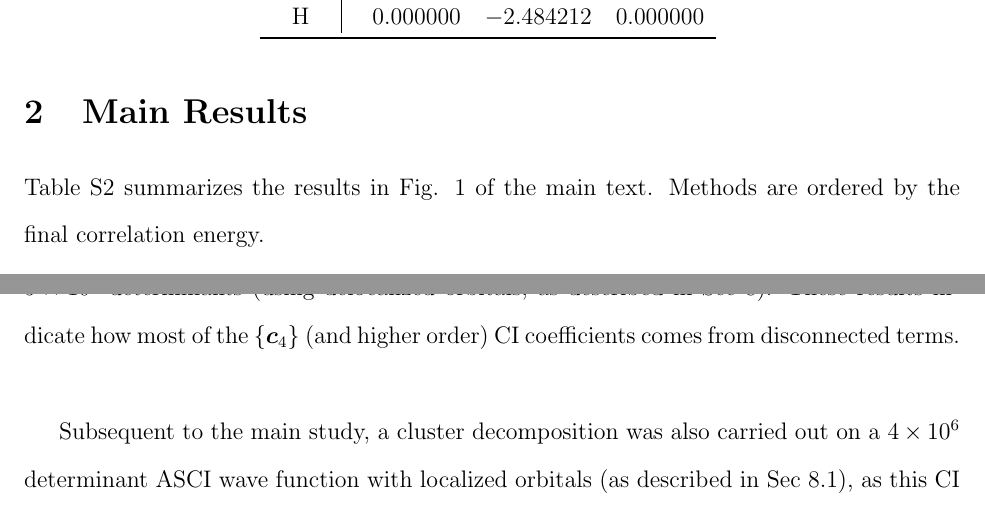
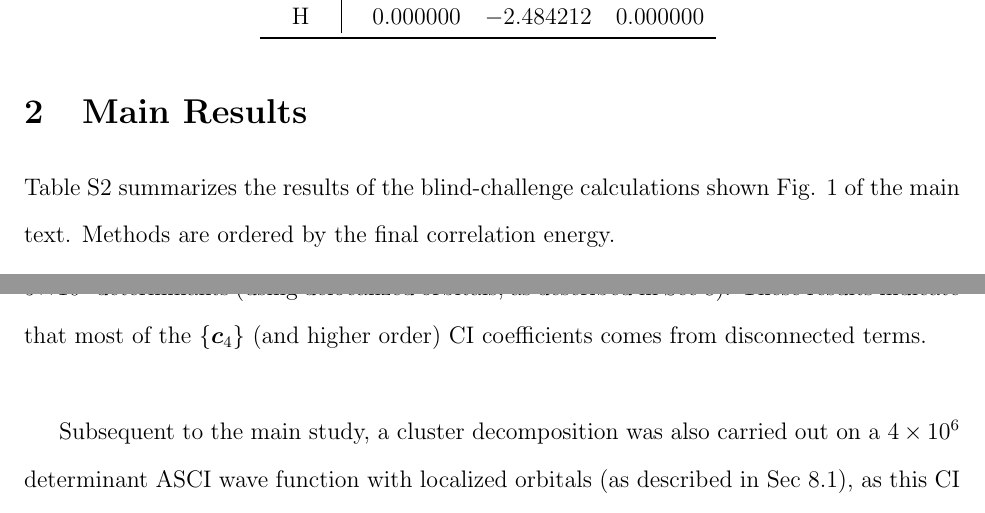
Before and after one commit to januseriksen/SI-benzene-paper, a LaTeX paper (si.tex): two parts of pages 3 and 36 of 45, joined at a grey line, cut so that both start at the same text. Compiled offline with pdfLaTeX.

Commit message:
comments from Cyrus and Piotr

```diff
--- a/si.tex
+++ b/si.tex
@@ -149,7 +149,7 @@ H & $0.000000$ & $-2.484212$ & $0.000000$ \\
 
 \section{Main Results}
 
-Table \ref{results_SI_table} summarizes the results in Fig. 1 of the main text. Methods are ordered by the final correlation energy.
+Table \ref{results_SI_table} summarizes the results of the blind-challenge calculations shown Fig. 1 of the main text. Methods are ordered by the final correlation energy.
 %
 \begin{table}[ht]
 \begin{center}
@@ -1126,7 +1126,7 @@ The CCSDTQ~\cite{ccsdtq_paper_1_jcp_1991,ccsdtq_paper_2_jcp_1992} correlation en
 \end{center}
 \end{table}
 %
-Table \ref{cluster_decomp_SI_table} presents results for a cluster decomposition~\cite{lehtola_head_gordon_fci_decomp_jcp_2017} of an ASCI wave function with $\num{5.e6}$ determinants (using delocalized orbitals, as described in Sec \ref{sec:asci}). These results indicate how most of the $\{\bm{c}_4\}$ (and higher order) CI coefficients comes from disconnected terms.\\
+Table \ref{cluster_decomp_SI_table} presents results for a cluster decomposition~\cite{lehtola_head_gordon_fci_decomp_jcp_2017} of an ASCI wave function with $\num{5.e6}$ determinants (using delocalized orbitals, as described in Sec \ref{sec:asci}). These results indicate that most of the $\{\bm{c}_4\}$ (and higher order) CI coefficients comes from disconnected terms.\\
 
 Subsequent to the main study, a cluster decomposition was also carried out on a $\num{4.e6}$ determinant ASCI wave function with localized orbitals (as described in Sec \ref{sec:asciloc}), as this CI wave function had a lower variational energy than the previous one ($-772$ m$E_{\text{H}}$ correlation vs $-737$ m$E_{\text{H}}$) and was thus a better approximation to the true FCI wave function. The resulting values are provided in Table \ref{cluster_decomp_SI_table2}, which differ slightly from those in Table \ref{cluster_decomp_SI_table}. The general picture however remains the same, in that $\{\bm{c}_4\}$ and higher order excitations seem to mostly arise from disconnected terms.
 
```
Also changed, not shown: si.tex (2 more changed lines).
